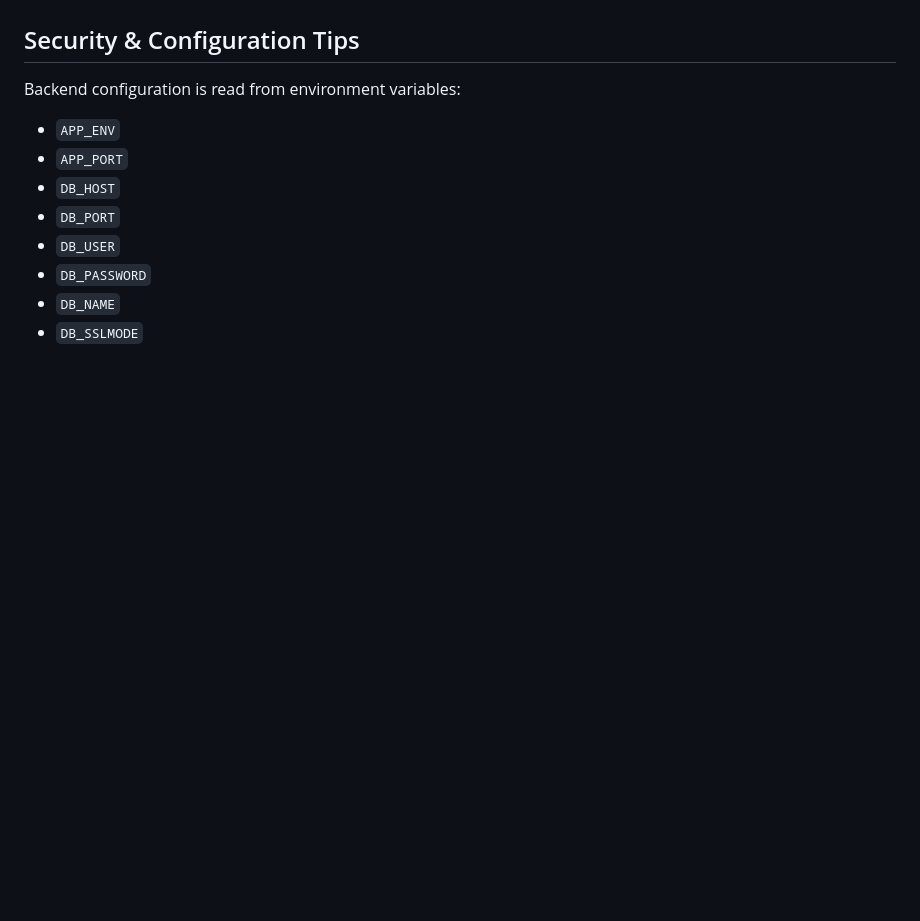
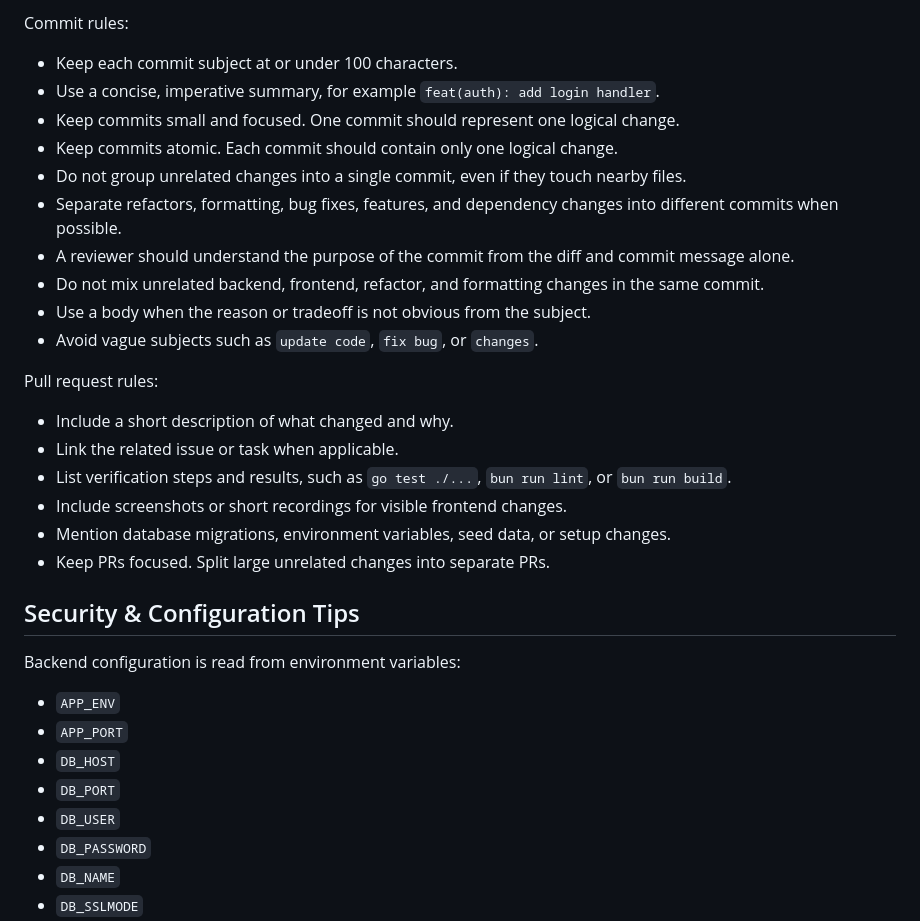
Before and after one commit to iamminhquan/expense-tracker, a Markdown page: AGENTS.md, the part around one of its changes. Rendered like a GitHub page; blank space fills up the shorter version.

```diff
--- a/AGENTS.md
+++ b/AGENTS.md
@@ -73,3 +176,24 @@ Pull requests should include a short description, linked issue when applicable,
+Commit rules:
+
+- Keep each commit subject at or under 100 characters.
+- Use a concise, imperative summary, for example `feat(auth): add login handler`.
+- Keep commits small and focused. One commit should represent one logical change.
+- Keep commits atomic. Each commit should contain only one logical change.
+- Do not group unrelated changes into a single commit, even if they touch nearby files.
+- Separate refactors, formatting, bug fixes, features, and dependency changes into different commits when possible.
+- A reviewer should understand the purpose of the commit from the diff and commit message alone.
+- Do not mix unrelated backend, frontend, refactor, and formatting changes in the same commit.
+- Use a body when the reason or tradeoff is not obvious from the subject.
+- Avoid vague subjects such as `update code`, `fix bug`, or `changes`.
+
+Pull request rules:
+
+- Include a short description of what changed and why.
+- Link the related issue or task when applicable.
+- List verification steps and results, such as `go test ./...`, `bun run lint`, or `bun run build`.
+- Include screenshots or short recordings for visible frontend changes.
+- Mention database migrations, environment variables, seed data, or setup changes.
+- Keep PRs focused. Split large unrelated changes into separate PRs.
 
 ## Security & Configuration Tips
 
```
Also changed, not shown: other parts of AGENTS.md (+107 -4 lines).
